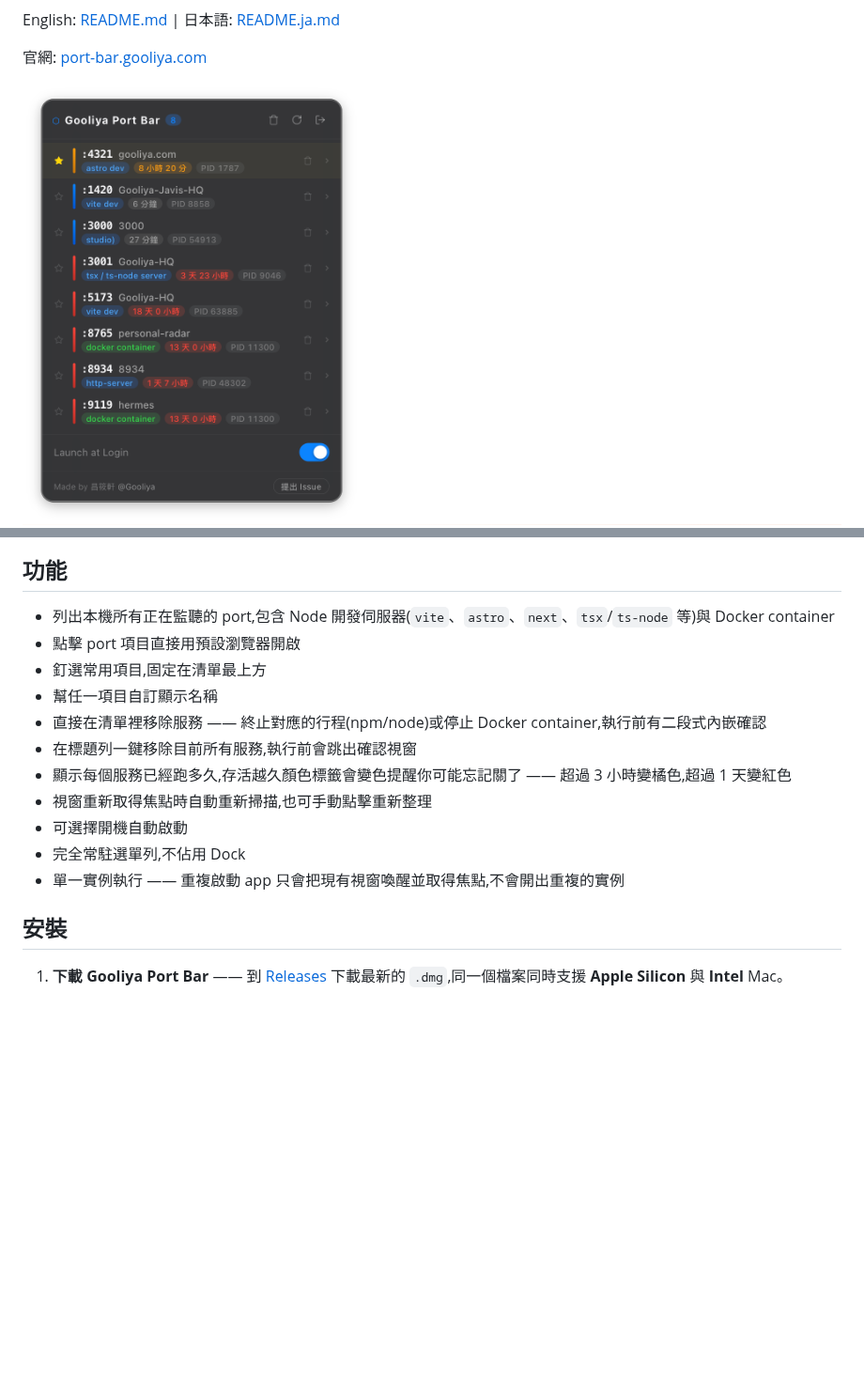
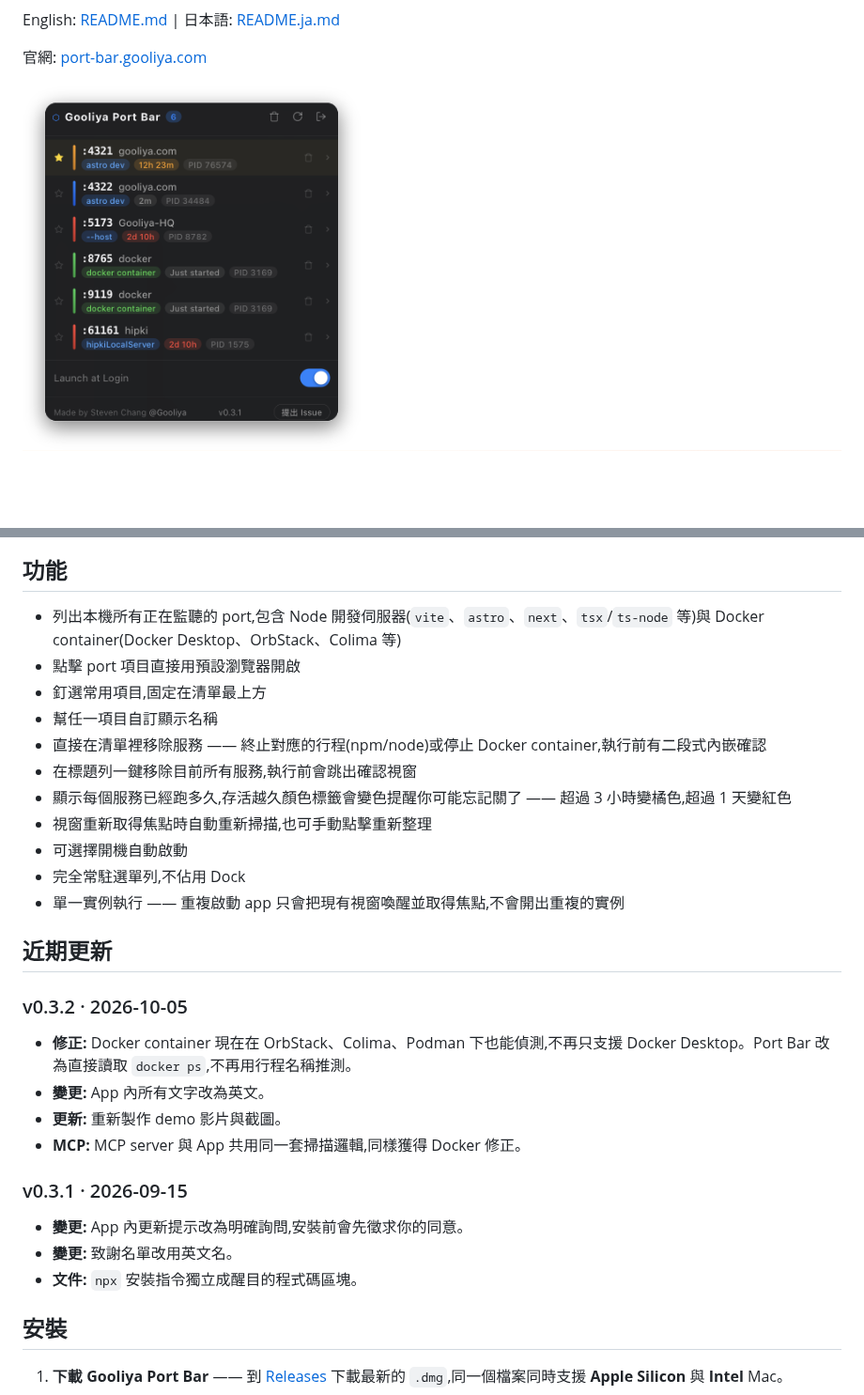
Before and after one commit to imsyuan/gooliya-port-bar, a Markdown page: README.zh-TW.md, 2 parts joined by grey strips. Shown at 94% size. GitHub-like rendering; pictures changed too: assets/screenshot.png; blank space fills up the shorter version.

```diff
--- a/README.zh-TW.md
+++ b/README.zh-TW.md
@@ -14,7 +14,7 @@ English: [README.md](./README.md) | 日本語: [README.ja.md](./README.ja.md)
 
 ## 功能
 
-- 列出本機所有正在監聽的 port,包含 Node 開發伺服器(`vite`、`astro`、`next`、`tsx`/`ts-node` 等)與 Docker container
+- 列出本機所有正在監聽的 port,包含 Node 開發伺服器(`vite`、`astro`、`next`、`tsx`/`ts-node` 等)與 Docker container(Docker Desktop、OrbStack、Colima 等)
 - 點擊 port 項目直接用預設瀏覽器開啟
 - 釘選常用項目,固定在清單最上方
 - 幫任一項目自訂顯示名稱
@@ -25,6 +25,19 @@ English: [README.md](./README.md) | 日本語: [README.ja.md](./README.ja.md)
 - 可選擇開機自動啟動
 - 完全常駐選單列,不佔用 Dock
 - 單一實例執行 —— 重複啟動 app 只會把現有視窗喚醒並取得焦點,不會開出重複的實例
+
+## 近期更新
+
+### v0.3.2 · 2026-10-05
+- **修正:** Docker container 現在在 OrbStack、Colima、Podman 下也能偵測,不再只支援 Docker Desktop。Port Bar 改為直接讀取 `docker ps`,不再用行程名稱推測。
+- **變更:** App 內所有文字改為英文。
+- **更新:** 重新製作 demo 影片與截圖。
+- **MCP:** MCP server 與 App 共用同一套掃描邏輯,同樣獲得 Docker 修正。
+
+### v0.3.1 · 2026-09-15
+- **變更:** App 內更新提示改為明確詢問,安裝前會先徵求你的同意。
+- **變更:** 致謝名單改用英文名。
+- **文件:** `npx` 安裝指令獨立成醒目的程式碼區塊。
 
 ## 安裝
 
```
Also changed, not shown: README.ja.md (+14 -1 lines), README.md (+14 -1 lines).
